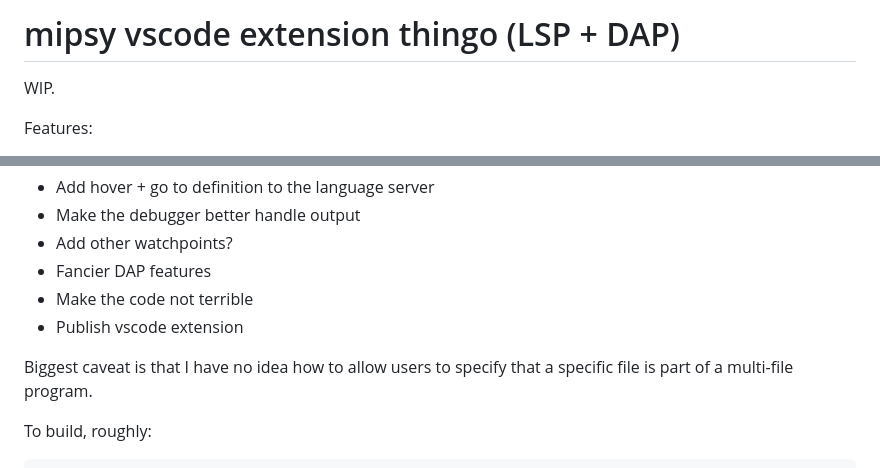
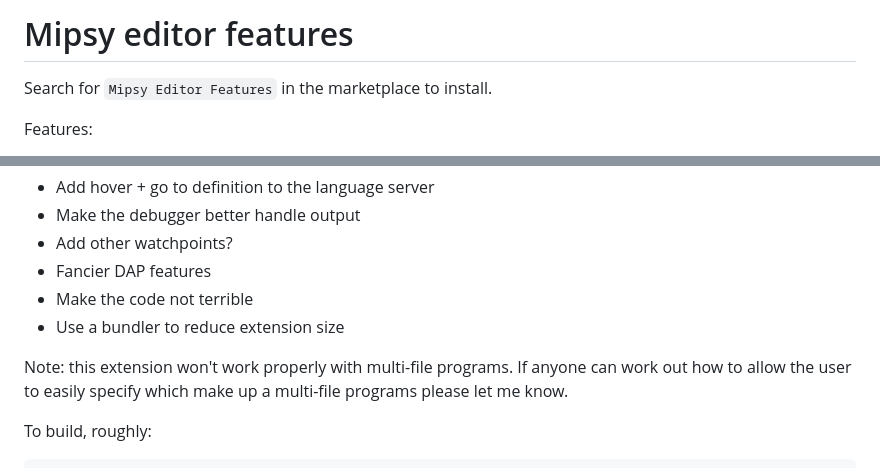
Before and after one commit to XavierCooney/mipsy-editor-features, a Markdown page: README.md, 2 parts joined by grey strips. Drawn GitHub-style.

Commit message:
publish!

````diff
--- a/README.md
+++ b/README.md
@@ -1,6 +1,6 @@
-# mipsy vscode extension thingo (LSP + DAP)
+# Mipsy editor features
 
-WIP.
+Search for `Mipsy Editor Features` in the marketplace to install.
 
 Features:
  - Language server
@@ -28,9 +28,9 @@ TODO:
  - Add other watchpoints?
  - Fancier DAP features
  - Make the code not terrible
- - Publish vscode extension
+ - Use a bundler to reduce extension size
 
-Biggest caveat is that I have no idea how to allow users to specify that a specific file is part of a multi-file program.
+Note: this extension won't work properly with multi-file programs. If anyone can work out how to allow the user to easily specify which make up a multi-file programs please let me know.
 
 To build, roughly:
 ```
````
Also changed, not shown: icon-128-2.png (added), 7 other files.
